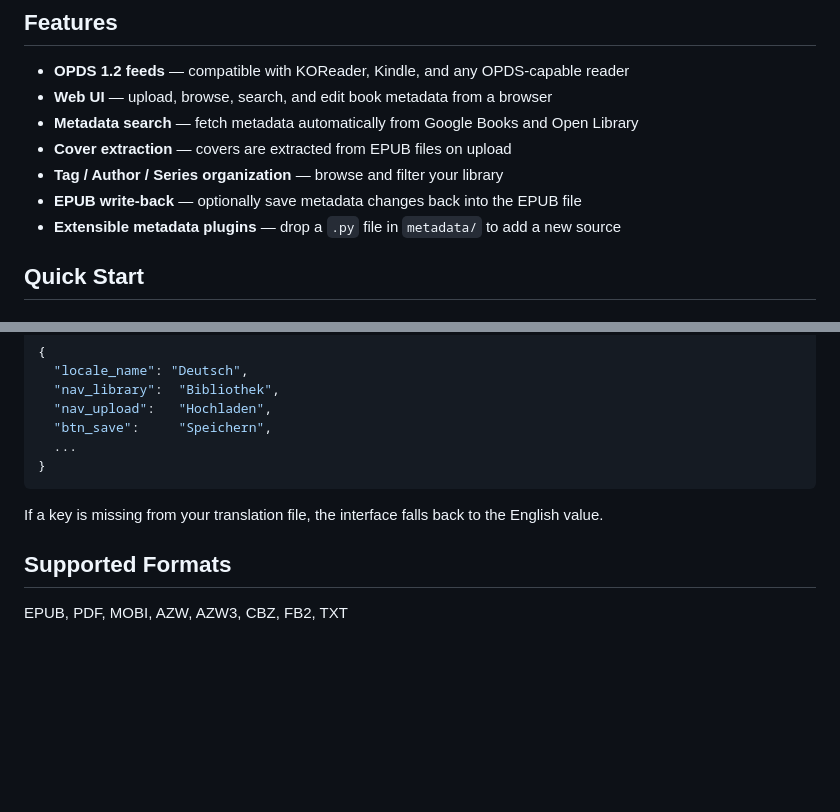
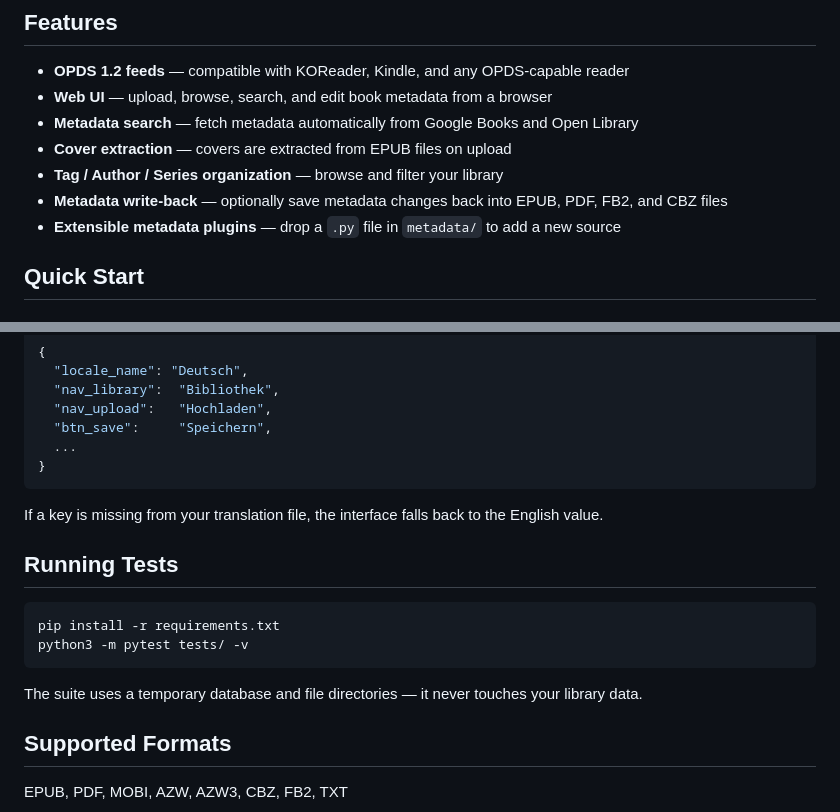
Before and after one commit to D4VM/opdserver, a Markdown page: README.md, 2 parts joined by grey strips. Rendered like a GitHub page; blank space fills up the shorter version.

Commit message:
Update README: write-back covers all formats, add test instructions
Co-Authored-By: Claude Sonnet 4.6 <noreply@anthropic.com>

````diff
--- a/README.md
+++ b/README.md
@@ -9,7 +9,7 @@ An OPDS 1.2 catalog server for serving ebooks to KOReader on jailbroken Kindles.
 - **Metadata search** — fetch metadata automatically from Google Books and Open Library
 - **Cover extraction** — covers are extracted from EPUB files on upload
 - **Tag / Author / Series organization** — browse and filter your library
-- **EPUB write-back** — optionally save metadata changes back into the EPUB file
+- **Metadata write-back** — optionally save metadata changes back into EPUB, PDF, FB2, and CBZ files
 - **Extensible metadata plugins** — drop a `.py` file in `metadata/` to add a new source
 
 ## Quick Start
@@ -171,6 +171,15 @@ environment:
 
 If a key is missing from your translation file, the interface falls back to the English value.
 
+## Running Tests
+
+```bash
+pip install -r requirements.txt
+python3 -m pytest tests/ -v
+```
+
+The suite uses a temporary database and file directories — it never touches your library data.
+
 ## Supported Formats
 
 EPUB, PDF, MOBI, AZW, AZW3, CBZ, FB2, TXT
````
